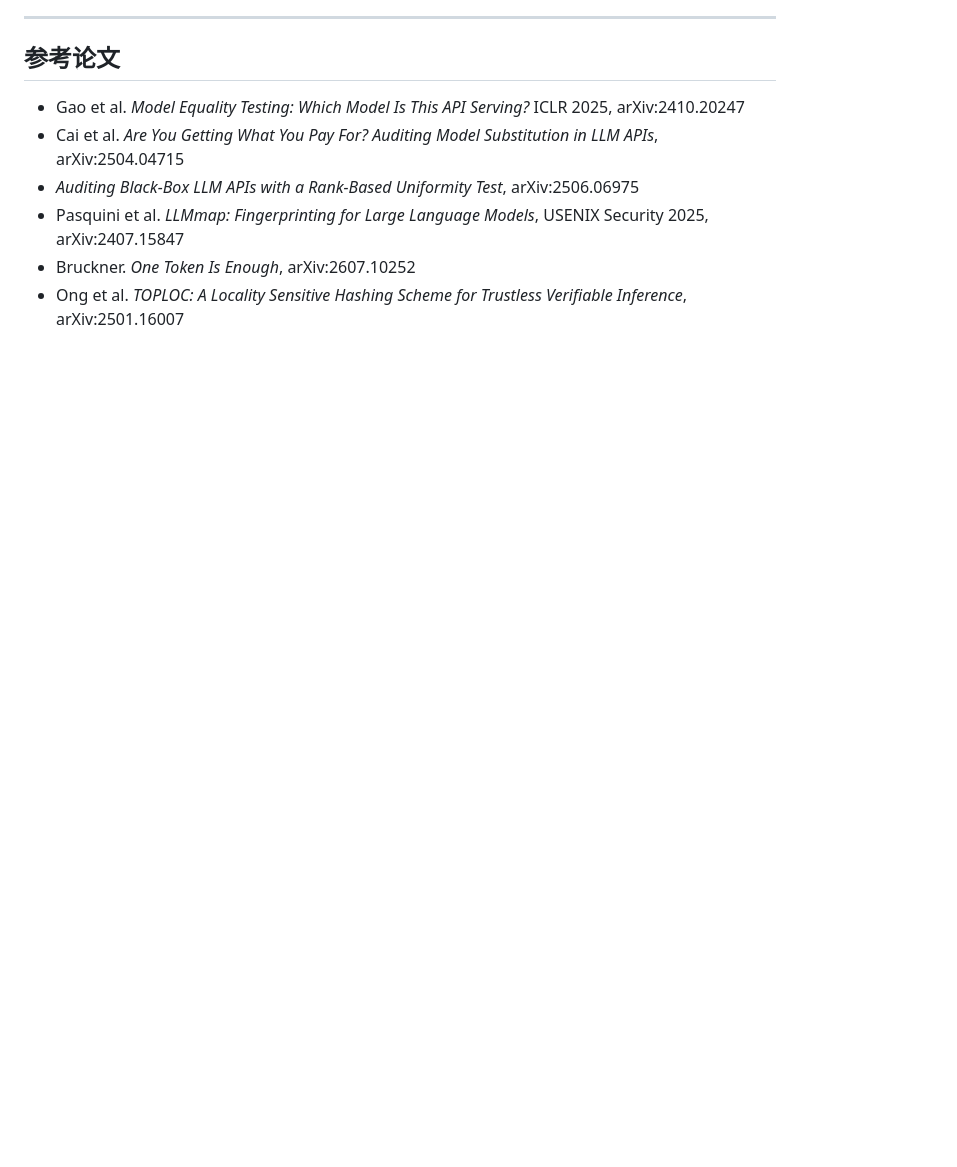
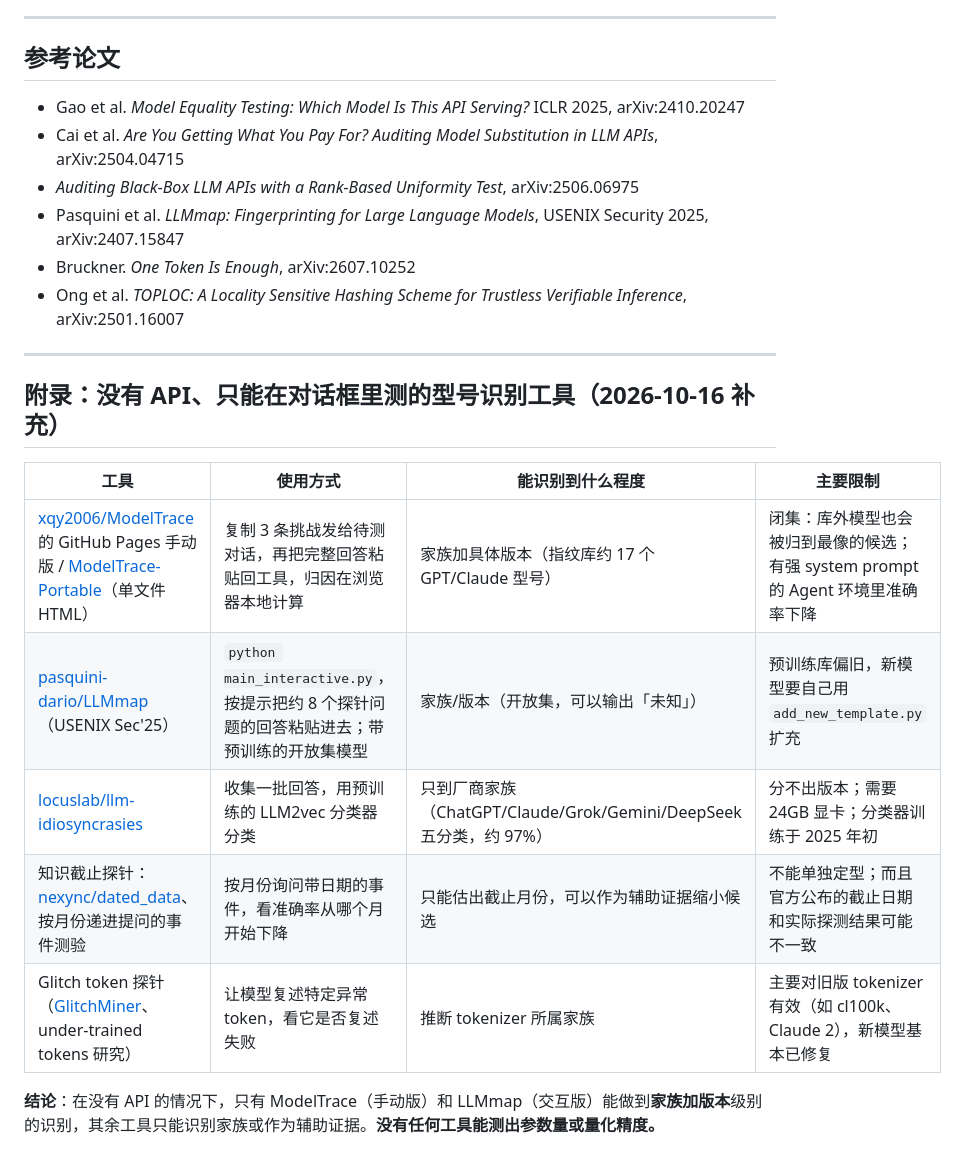
Before and after one commit to yzj7777/exp, a Markdown page: llm-model-verification-tools.md, the part around the change. GitHub-like rendering; blank space fills up the shorter version.

Commit message:
Add appendix: no-API chat-interface model identification tools
Co-authored-by: arena-agent <297053741+arena-agent@users.noreply.github.com>

```diff
--- a/llm-model-verification-tools.md
+++ b/llm-model-verification-tools.md
@@ -116,3 +116,17 @@
 - Pasquini et al. *LLMmap: Fingerprinting for Large Language Models*, USENIX Security 2025, arXiv:2407.15847
 - Bruckner. *One Token Is Enough*, arXiv:2607.10252
 - Ong et al. *TOPLOC: A Locality Sensitive Hashing Scheme for Trustless Verifiable Inference*, arXiv:2501.16007
+
+---
+
+## 附录：没有 API、只能在对话框里测的型号识别工具（2026-10-16 补充）
+
+| 工具 | 使用方式 | 能识别到什么程度 | 主要限制 |
+|---|---|---|---|
+| [xqy2006/ModelTrace](https://github.com/xqy2006/ModelTrace) 的 GitHub Pages 手动版 / [ModelTrace-Portable](https://github.com/wssz527/ModelTrace-Portable)（单文件 HTML） | 复制 3 条挑战发给待测对话，再把完整回答粘贴回工具，归因在浏览器本地计算 | 家族加具体版本（指纹库约 17 个 GPT/Claude 型号） | 闭集：库外模型也会被归到最像的候选；有强 system prompt 的 Agent 环境里准确率下降 |
+| [pasquini-dario/LLMmap](https://github.com/pasquini-dario/LLMmap)（USENIX Sec'25） | `python main_interactive.py`，按提示把约 8 个探针问题的回答粘贴进去；带预训练的开放集模型 | 家族/版本（开放集，可以输出「未知」） | 预训练库偏旧，新模型要自己用 `add_new_template.py` 扩充 |
+| [locuslab/llm-idiosyncrasies](https://github.com/locuslab/llm-idiosyncrasies) | 收集一批回答，用预训练的 LLM2vec 分类器分类 | 只到厂商家族（ChatGPT/Claude/Grok/Gemini/DeepSeek 五分类，约 97%） | 分不出版本；需要 24GB 显卡；分类器训练于 2025 年初 |
+| 知识截止探针：[nexync/dated_data](https://github.com/nexync/dated_data)、按月份递进提问的事件测验 | 按月份询问带日期的事件，看准确率从哪个月开始下降 | 只能估出截止月份，可以作为辅助证据缩小候选 | 不能单独定型；而且官方公布的截止日期和实际探测结果可能不一致 |
+| Glitch token 探针（[GlitchMiner](https://github.com/wooozihui/GlitchMiner)、under-trained tokens 研究） | 让模型复述特定异常 token，看它是否复述失败 | 推断 tokenizer 所属家族 | 主要对旧版 tokenizer 有效（如 cl100k、Claude 2），新模型基本已修复 |
+
+**结论**：在没有 API 的情况下，只有 ModelTrace（手动版）和 LLMmap（交互版）能做到**家族加版本**级别的识别，其余工具只能识别家族或作为辅助证据。**没有任何工具能测出参数量或量化精度。**
```
